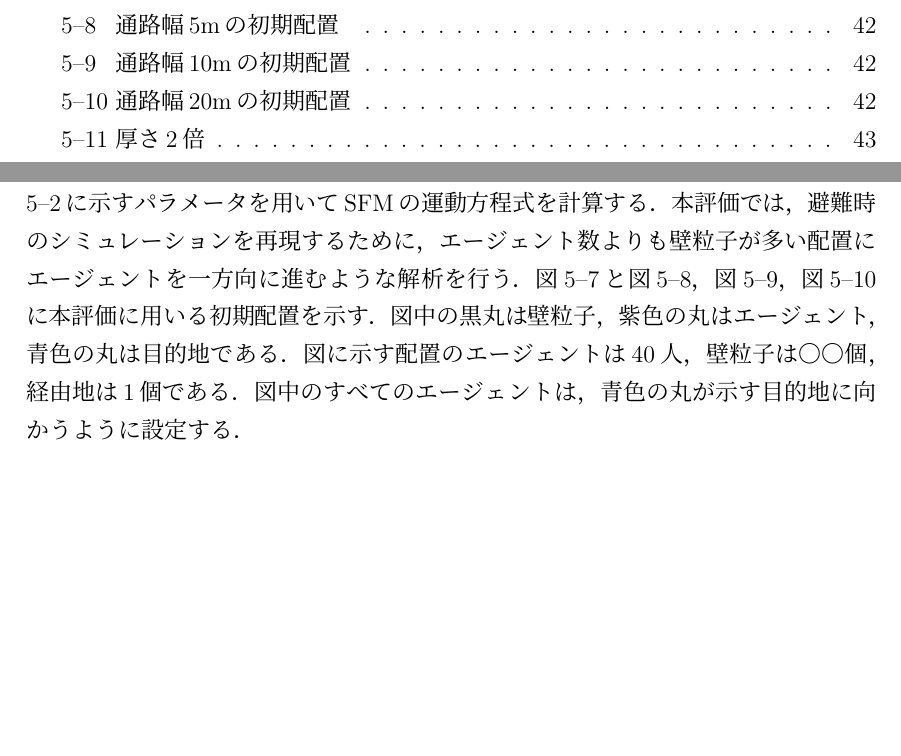
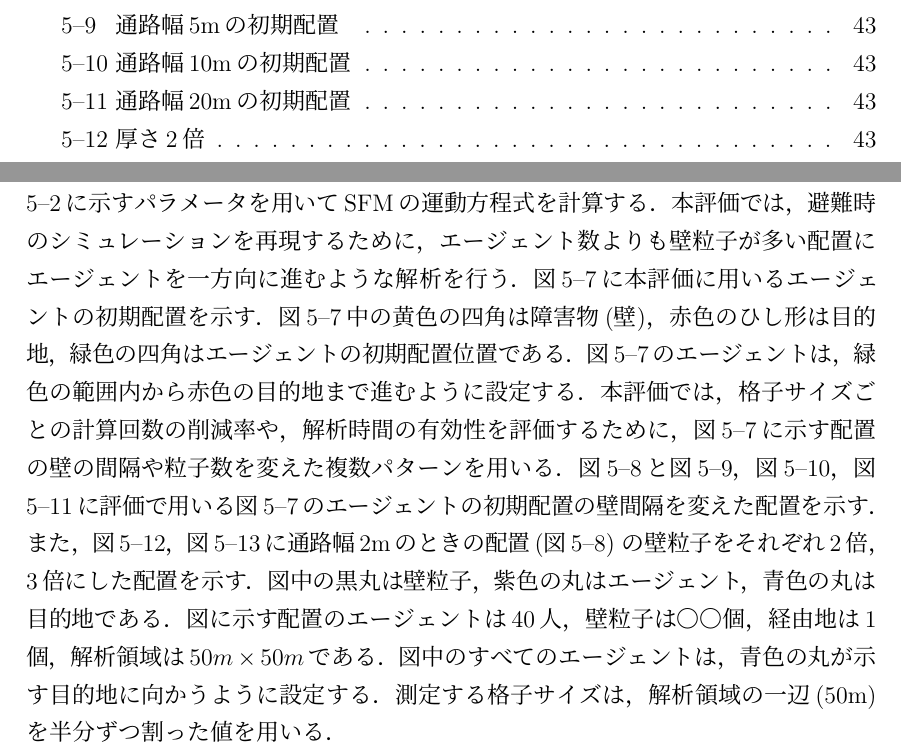
Before and after one commit to payao8810/shuron, a LaTeX document (main.tex, which reads 5_method.tex): two parts of pages 8 and 50 of 69 before the commit and two parts of pages 8 and 50 of 70 after it, joined at a grey line, cut so that both start at the same text, the shorter picture padded with empty space. The pictures show the PDF file main.pdf that the author committed with the source.

```diff
--- a/5_method.tex
+++ b/5_method.tex
@@ -166,11 +166,22 @@
 SFMの運動方程式を計算する．
 本評価では，避難時のシミュレーションを再現するために，
 エージェント数よりも壁粒子が多い配置にエージェントを一方向に進むような解析を行う．
+\figref{fig:5_initialconf}に本評価に用いるエージェントの初期配置を示す．
+\figref{fig:5_initialconf}中の黄色の四角は障害物(壁)，赤色のひし形は目的地，
+緑色の四角はエージェントの初期配置位置である．
+\figref{fig:5_initialconf}のエージェントは，緑色の範囲内から赤色の目的地まで
+進むように設定する．本評価では，格子サイズごとの計算回数の削減率や，解析時間の
+有効性を評価するために，\figref{fig:5_initialconf}に示す配置の壁の間隔や粒子数を変えた
+複数パターンを用いる．
 \figref{fig:haba2}と\figref{fig:haba5}，\figref{fig:haba10}，\figref{fig:haba20}に
-本評価に用いる初期配置を示す．
+評価で用いる\figref{fig:5_initialconf}のエージェントの初期配置の壁間隔を変えた配置を示す．
+また，\figref{fig:haba2_2}，\figref{fig:haba2_3}に通路幅2mのときの配置(\figref{fig:haba2})
+の壁粒子をそれぞれ2倍，3倍にした配置を示す．
 図中の黒丸は壁粒子，紫色の丸はエージェント，青色の丸は目的地である．
-図に示す配置のエージェントは40人，壁粒子は〇〇個，経由地は1個である．
+図に示す配置のエージェントは40人，壁粒子は〇〇個，経由地は1個，
+解析領域は$50m \times 50m$である．
 図中のすべてのエージェントは，青色の丸が示す目的地に向かうように設定する．
+測定する格子サイズは，解析領域の一辺(50m)を半分ずつ割った値を用いる．
 
 \begin{table}[t]
   \begin{center}
@@ -206,6 +217,18 @@
   \end{center}
 \end{table}
 
+
+\figtb{エージェントの初期配置}{}{11}{5_initialconfiguration.eps}{5_initialconf}
+
+\clearpage
+
+\dfig{通路幅2mの初期配置}{20231023_haba2}{haba2}{通路幅5mの初期配置}{20231023_haba5}{haba5}
+
+\dfig{通路幅10mの初期配置}{20231023_haba10}{haba10}{通路幅20mの初期配置}{20231023_haba20}{haba20}
+
+\dfig{厚さ2倍}{haba2_2}{haba2_2}{厚さ3倍}{haba2_3}{haba2_3}
+
+\clearpage
 \subsection{進行方向計算の計算回数}
 %幅の測定のタイムステップは，3000ステップです．
 本測定では，格子分割を用いた進行方向の計算回数削減手法の有効性を評価するために，
```
Also changed, not shown: figure/5_initialconfiguration.eps (added), main.pdf, 5_method.tex (5 more changed lines), 2 other files.
